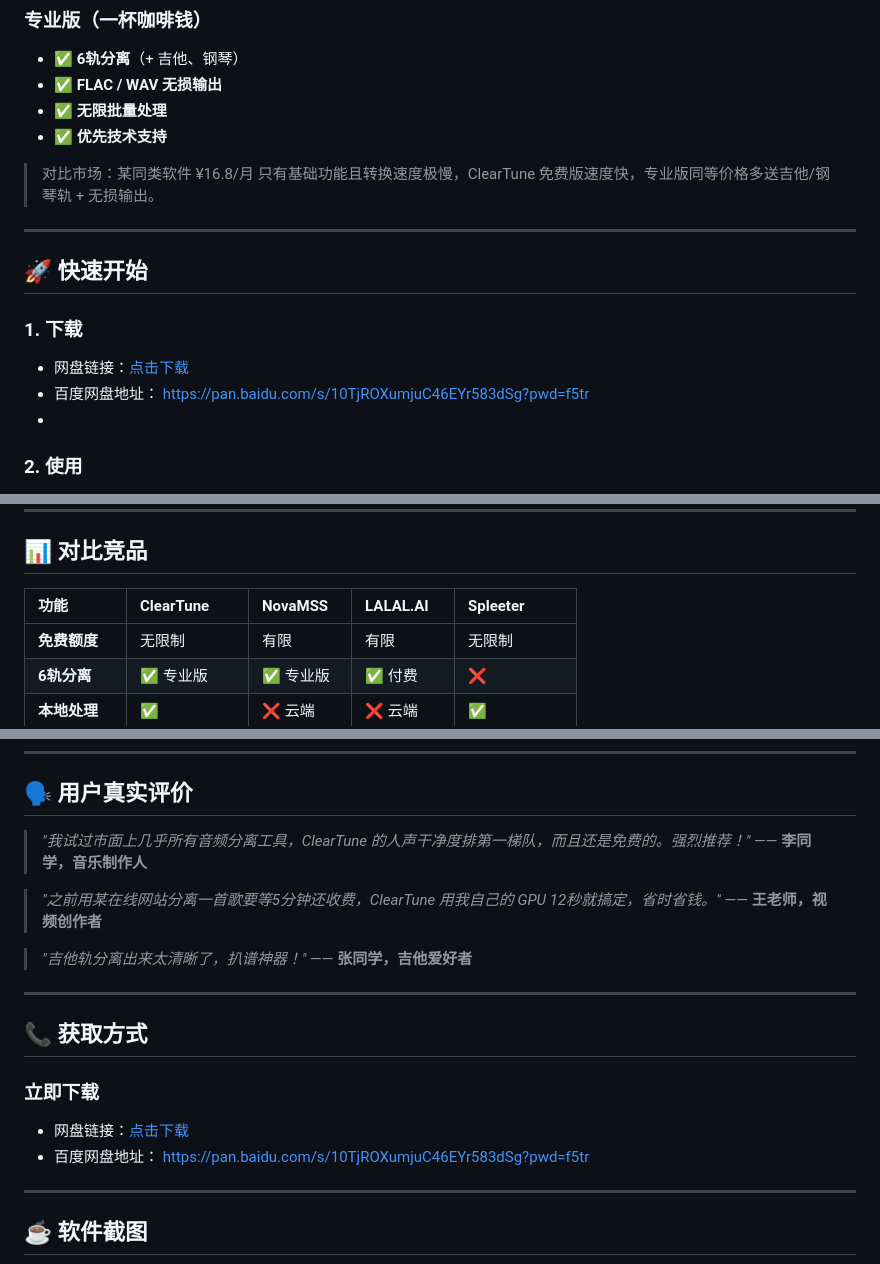
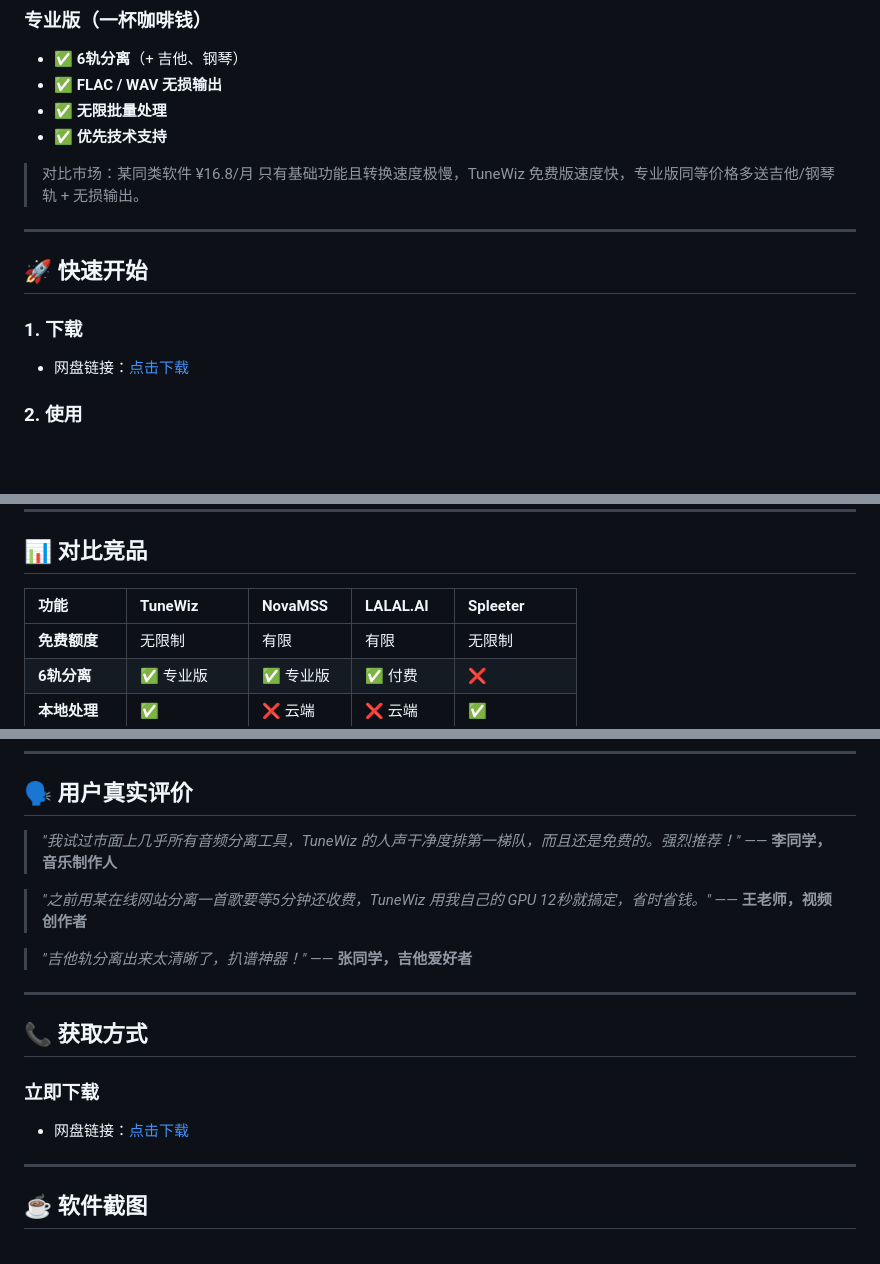
Before and after one commit to zh672903/ClearTune-, a Markdown page: README.md, 3 parts joined by grey strips. Drawn GitHub-style; blank space fills up the shorter version.

```diff
--- a/README.md
+++ b/README.md
@@ -124,7 +130,7 @@
 - ✅ **优先技术支持**
 
 
-> 对比市场：某同类软件 ¥16.8/月 只有基础功能且转换速度极慢，ClearTune 免费版速度快，专业版同等价格多送吉他/钢琴轨 + 无损输出。
+> 对比市场：某同类软件 ¥16.8/月 只有基础功能且转换速度极慢，TuneWiz 免费版速度快，专业版同等价格多送吉他/钢琴轨 + 无损输出。
 
 ---
 
@@ -133,8 +139,7 @@
 ### 1. 下载
 
 - 网盘链接：[点击下载](https://pan.baidu.com/s/10TjROXumjuC46EYr583dSg?pwd=f5tr)
-- 百度网盘地址： https://pan.baidu.com/s/10TjROXumjuC46EYr583dSg?pwd=f5tr
--
+
 ### 2. 使用
 1. 拖入音频文件
 2. 选择分离模式（6轨/4轨）
@@ -148,7 +153,7 @@
 
 ## 📊 对比竞品
 
-| 功能 | ClearTune | NovaMSS | LALAL.AI | Spleeter |
+| 功能 | TuneWiz | NovaMSS | LALAL.AI | Spleeter |
 | :--- | :--- | :--- | :--- | :--- |
 | **免费额度** | 无限制 | 有限 | 有限 | 无限制 |
 | **6轨分离** | ✅ 专业版 | ✅ 专业版 | ✅ 付费 | ❌ |
@@ -162,10 +167,10 @@
 
 ## 🗣️ 用户真实评价
 
-> *"我试过市面上几乎所有音频分离工具，ClearTune 的人声干净度排第一梯队，而且还是免费的。强烈推荐！"*
+> *"我试过市面上几乎所有音频分离工具，TuneWiz 的人声干净度排第一梯队，而且还是免费的。强烈推荐！"*
 > —— **李同学，音乐制作人**
 
-> *"之前用某在线网站分离一首歌要等5分钟还收费，ClearTune 用我自己的 GPU 12秒就搞定，省时省钱。"*
+> *"之前用某在线网站分离一首歌要等5分钟还收费，TuneWiz 用我自己的 GPU 12秒就搞定，省时省钱。"*
 > —— **王老师，视频创作者**
 
 > *"吉他轨分离出来太清晰了，扒谱神器！"*
@@ -178,7 +183,6 @@
 ### 立即下载
 
 - 网盘链接：[点击下载](https://pan.baidu.com/s/10TjROXumjuC46EYr583dSg?pwd=f5tr)
-- 百度网盘地址： https://pan.baidu.com/s/10TjROXumjuC46EYr583dSg?pwd=f5tr
 
 ---
 
```
Also changed, not shown: other parts of README.md (+15 -9 lines).
